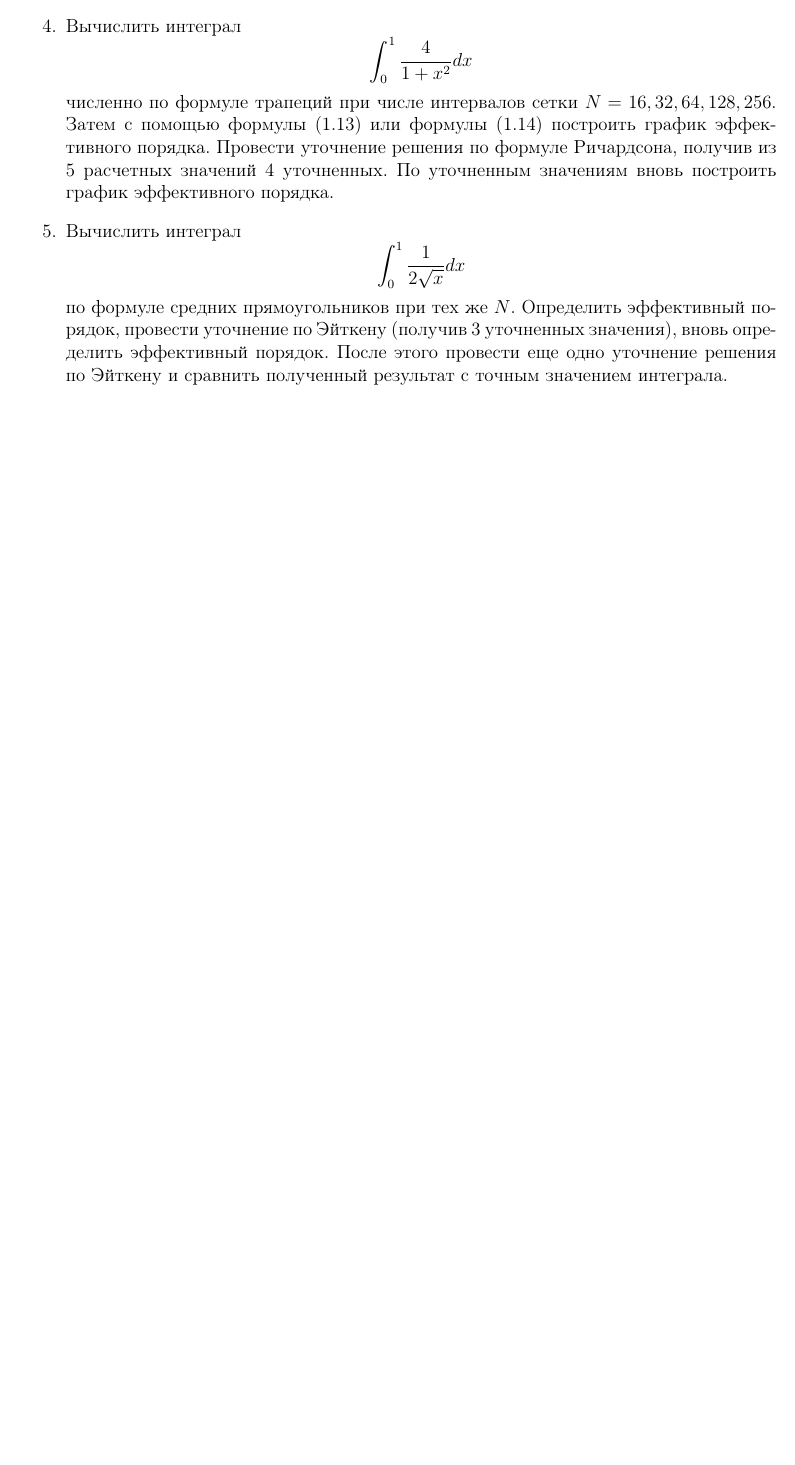
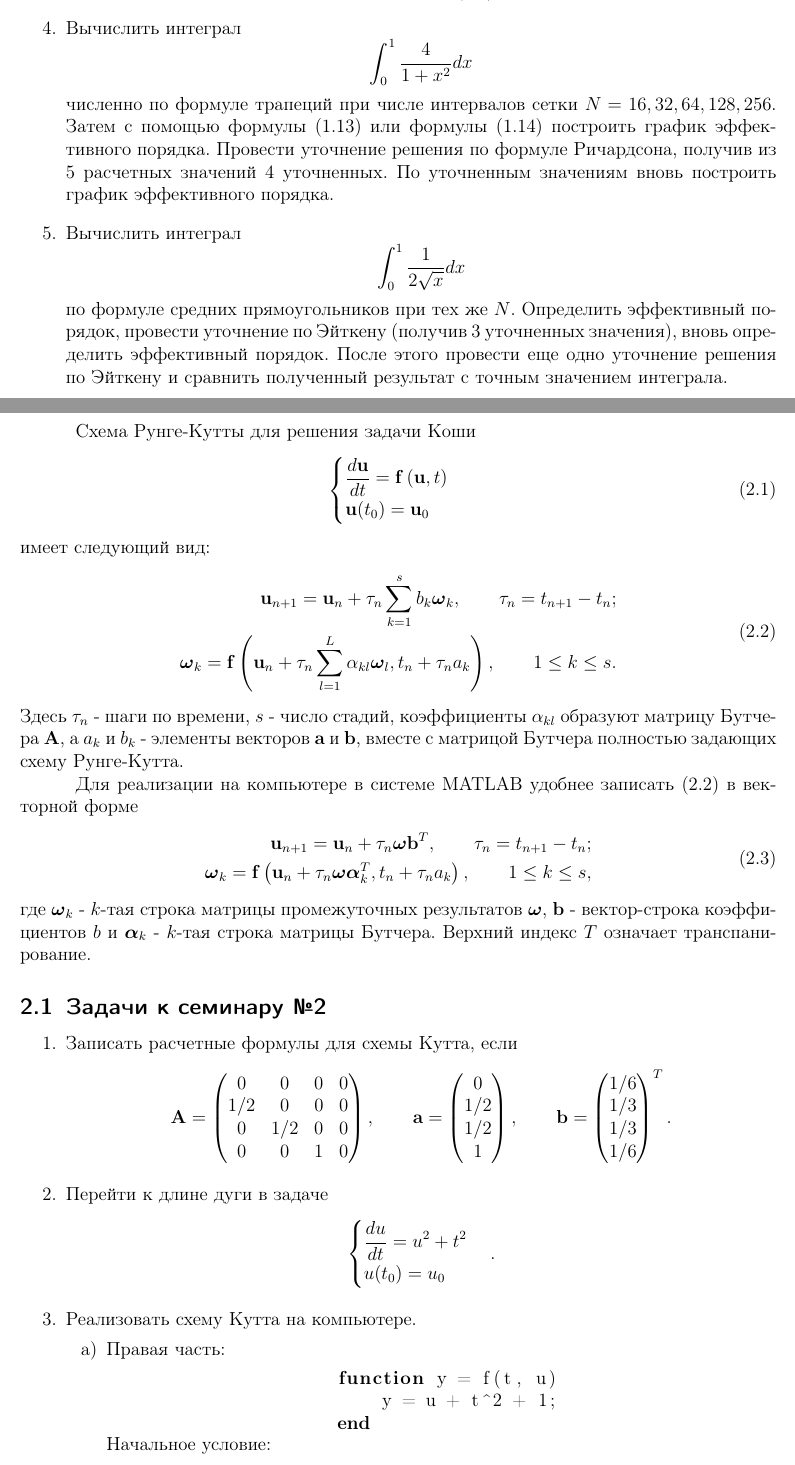
Before and after one commit to ioannkozlitin/NumericalMethods, a LaTeX document (tex/NumericalMethods.tex, which reads tex/chapter2.tex): part of page 3 of 3 before the commit and two parts of pages 3 and 4 of 5 after it, the two joined at a grey line, cut so that both start at the same text, the shorter picture padded with empty space. Compiled offline with pdfLaTeX.

Commit message:
Оформил семинар №2

```diff
--- a/tex/NumericalMethods.tex
+++ b/tex/NumericalMethods.tex
@@ -3,6 +3,7 @@
 \usepackage[english,russian]{babel}
 \usepackage{indentfirst}
 \usepackage{amsmath}
+\usepackage{listings}
 \parindent = 1.25cm
 \usepackage[a4paper, includefoot, left=2cm, right=2cm, top=2cm, bottom=2cm, headsep=1cm, footskip=1cm]{geometry}
 \usepackage[
@@ -20,4 +31,5 @@ hidelinks
 
 \begin{document}
 \input{./chapter1}
+\input{./chapter2}
 \end{document}
--- /dev/null
+++ b/tex/chapter2.tex
@@ -0,0 +1,86 @@
+\section{Теоретический материал к семинару №2}
+Схема Рунге-Кутты для решения задачи Коши
+\begin{equation} \label{c2eq1}
+	\begin{cases}
+		\displaystyle \frac{d\mathbf{u}}{dt} = \mathbf{f} \left( \mathbf{u}, t \right) \\
+		\mathbf{u}(t_0) = \mathbf{u}_0
+	\end{cases}
+\end{equation}
+имеет следующий вид:
+\begin{equation} \label{c2eq2}
+	\begin{split}
+		\mathbf{u}_{n+1} = \mathbf{u}_n + \tau_n \sum_{k=1}^{s} b_k \boldsymbol{\omega}_k,
+	\qquad
+		\tau_n = t_{n+1} - t_n; \\
+		\boldsymbol{\omega}_k = \mathbf{f} \left( \mathbf{u}_n + \tau_n \sum_{l=1}^{L} \alpha_{kl} \boldsymbol{\omega}_l, t_n + \tau_n a_k \right),
+	\qquad
+		1 \le k \le s.
+	\end{split}
+\end{equation}
+Здесь $\tau_n$ - шаги по времени, $s$ - число стадий, коэффициенты $\alpha_{kl}$ образуют матрицу Бутчера $\mathbf{A}$, a $a_k$ и $b_k$ - элементы векторов $\mathbf{a}$ и $\mathbf{b}$, вместе с матрицой Бутчера полностью задающих схему Рунге-Кутта.
+
+Для реализации на компьютере в системе MATLAB удобнее записать \eqref{c2eq2} в векторной форме
+\begin{equation} \label{c2eq3}
+	\begin{split}
+		\mathbf{u}_{n+1} = \mathbf{u}_n + \tau_n \boldsymbol{\omega} \mathbf{b}^T,
+	\qquad
+		\tau_n = t_{n+1} - t_n; \\
+		\boldsymbol{\omega}_k = \mathbf{f} \left( \mathbf{u}_n + \tau_n \boldsymbol{\omega} \boldsymbol{\alpha}^T_k, t_n + \tau_n a_k \right),
+	\qquad
+		1 \le k \le s,
+	\end{split}
+\end{equation}
+где $\boldsymbol{\omega}_k$ - $k$-тая строка матрицы промежуточных результатов $\boldsymbol{\omega}$, $\mathbf{b}$ - вектор-строка коэффициентов $b$ и $\boldsymbol{\alpha}_k$ - $k$-тая строка матрицы Бутчера. Верхний индекс $T$ означает транспанирование.
+
+\subsection{Задачи к семинару №2}
+\begin{enumerate}
+\item Записать расчетные формулы для схемы Кутта, если
+\begin{equation} \nonumber
+	\mathbf{A} =
+		\begin{pmatrix}
+		0 & 0 & 0 & 0 \\
+		1/2 & 0 & 0 & 0 \\
+		0 & 1/2 & 0 & 0 \\
+		0 & 0 & 1 & 0 \\
+		\end{pmatrix},
+	\qquad
+	\mathbf{a} =
+		\begin{pmatrix}
+		0 \\
+		1/2 \\
+		1/2 \\
+		1 \\
+		\end{pmatrix},
+	\qquad
+	\mathbf{b} =
+		\begin{pmatrix}
+		1/6 \\
+		1/3 \\
+		1/3 \\
+		1/6 \\
+		\end{pmatrix}^T.
+\end{equation}
+\item Перейти к длине дуги в задаче
+\begin{equation} \nonumber
+	\begin{cases}
+		\displaystyle \frac{du}{dt} = u^2 + t^2 \\
+		u(t_0) = u_0
+	\end{cases}.
+\end{equation}
+\item Реализовать схему Кутта на компьютере.
+\begin{enumerate}
+\item Правая часть:
+\begin{matlablisting}
+	\begin{lstlisting}
+function y = f(t, u)
+    y = u + t^2 + 1;
+end
+	\end{lstlisting}
+\end{matlablisting}
+Начальное условие:
+\begin{matlablisting}
+	\begin{lstlisting}
+u0 = 0.5;
+	\end{lstlisting}
+\end{matlablisting}
+\item Правая часть:
```
Also changed, not shown: tex/chapter1.tex (+1 -1 lines), tex/NumericalMethods.pdf, tex/NumericalMethods.tex (10 more changed lines), tex/chapter2.tex (50 more changed lines), 4 other files.
